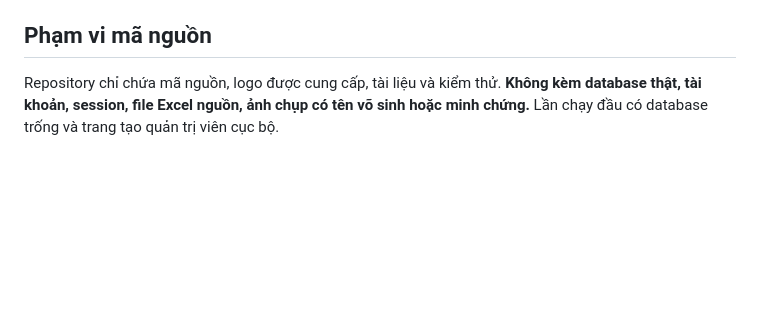
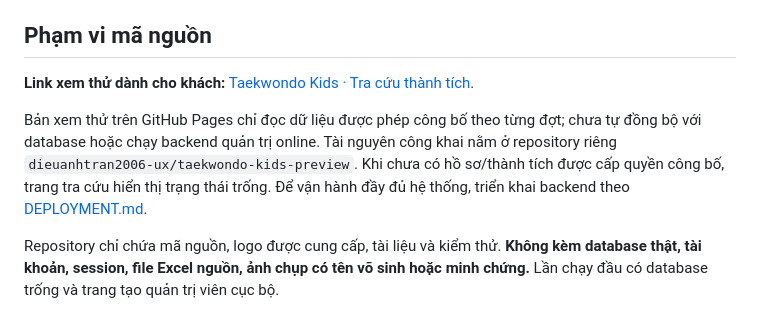
Before and after one commit to dieuanhtran2006-ux/taekwondo-kids-portal, a Markdown page: README.md, the part around the change. GitHub-like rendering; blank space fills up the shorter version.

Commit message:
Document the public read-only preview link

```diff
--- a/README.md
+++ b/README.md
@@ -9,6 +9,10 @@ MVP quản lý và tra cứu thành tích võ sinh theo mô hình sổ liên l
 - **Trang quản trị `/admin/`:** đăng nhập để quản lý dữ liệu và cấp/thu hồi quyền công bố.
 
 ## Phạm vi mã nguồn
+
+**Link xem thử dành cho khách:** [Taekwondo Kids · Tra cứu thành tích](https://dieuanhtran2006-ux.github.io/taekwondo-kids-preview/).
+
+Bản xem thử trên GitHub Pages chỉ đọc dữ liệu được phép công bố theo từng đợt; chưa tự đồng bộ với database hoặc chạy backend quản trị online. Tài nguyên công khai nằm ở repository riêng `dieuanhtran2006-ux/taekwondo-kids-preview`. Khi chưa có hồ sơ/thành tích được cấp quyền công bố, trang tra cứu hiển thị trạng thái trống. Để vận hành đầy đủ hệ thống, triển khai backend theo [DEPLOYMENT.md](docs/DEPLOYMENT.md).
 
 Repository chỉ chứa mã nguồn, logo được cung cấp, tài liệu và kiểm thử. **Không kèm database thật, tài khoản, session, file Excel nguồn, ảnh chụp có tên võ sinh hoặc minh chứng.** Lần chạy đầu có database trống và trang tạo quản trị viên cục bộ.
 
```
